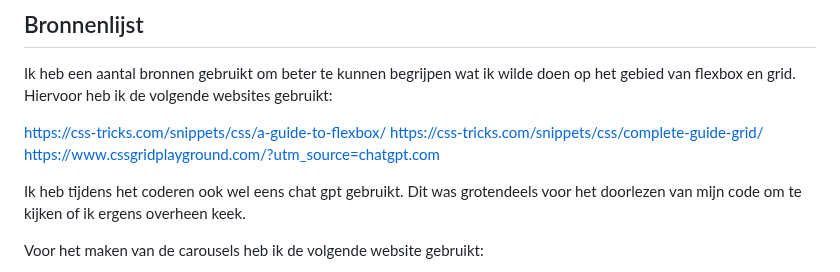
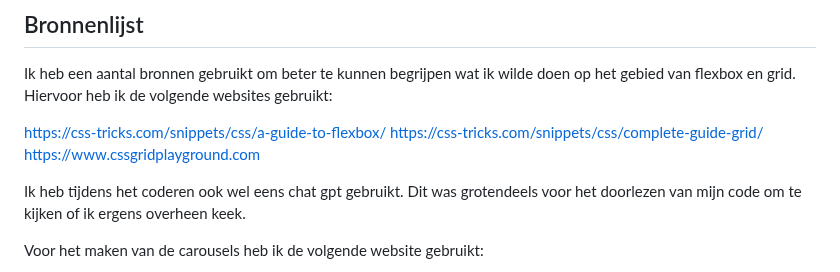
Before and after one commit to anoukschaafsma2/FED, a Markdown page: README.md, the part around the change. Rendered like a GitHub page.

Commit message:
bron aanpassen
Removed unnecessary URL parameter from CSS Grid Playground link.

```diff
--- a/README.md
+++ b/README.md
@@ -178,7 +178,7 @@ Ik heb een aantal bronnen gebruikt om beter te kunnen begrijpen wat ik wilde doe
 
 https://css-tricks.com/snippets/css/a-guide-to-flexbox/
 https://css-tricks.com/snippets/css/complete-guide-grid/
-https://www.cssgridplayground.com/?utm_source=chatgpt.com
+https://www.cssgridplayground.com
 
 Ik heb tijdens het coderen ook wel eens chat gpt gebruikt. Dit was grotendeels voor het doorlezen van mijn code om te kijken of ik ergens overheen keek.
 
```
